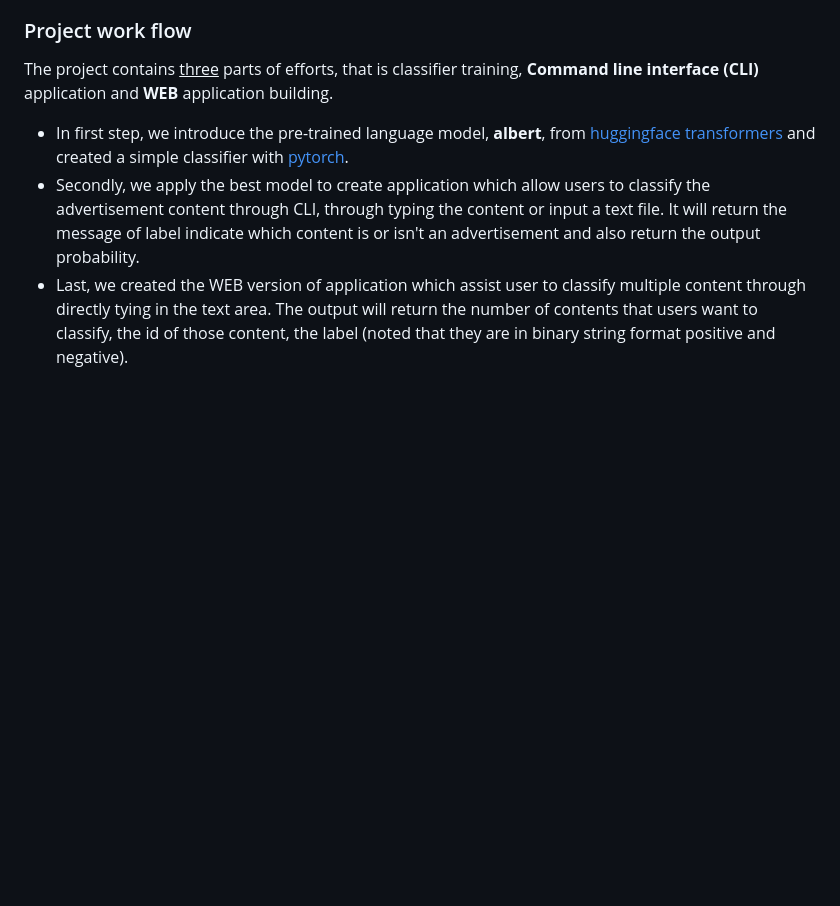
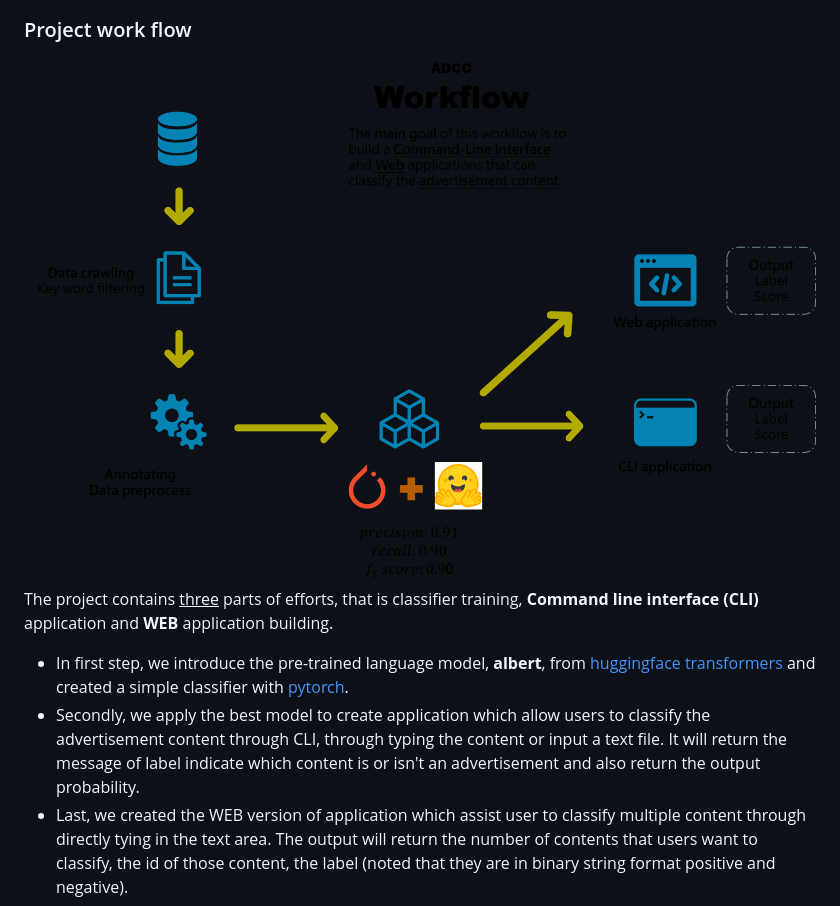
Before and after one commit to ychuang789/AD_classifier, a Markdown page: README.md, the part around the change. Rendered like a GitHub page; pictures changed too: pics/workflow.png (added); blank space fills up the shorter version.

Commit message:
edit readme add workflow graph

```diff
--- a/README.md
+++ b/README.md
@@ -114,6 +114,10 @@ Others important content of advertisement copywriting also include,
 
 
 ### Project work flow
+
+<img src="pics/workflow.png">
+
+
 
 The project contains <u>three</u> parts of efforts, that is classifier training, **Command line interface (CLI)** application and **WEB** application building.
 
```
